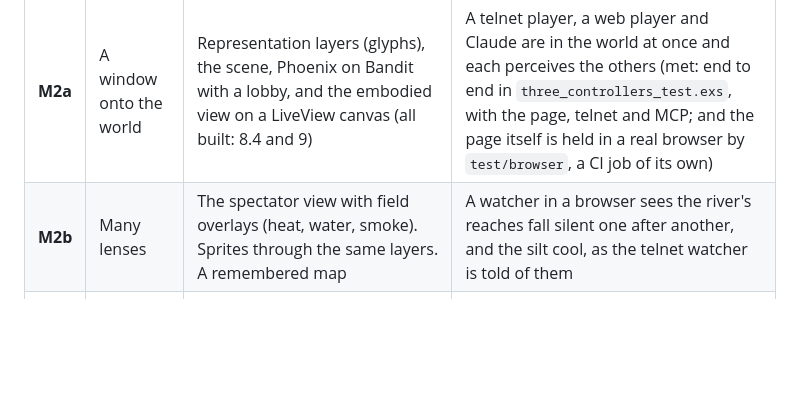
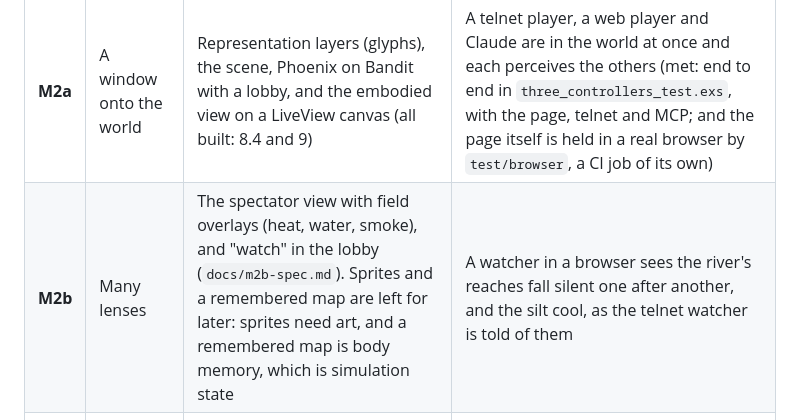
Before and after one commit to azmaveth/AVWE, a Markdown page: docs/DESIGN.md, the part around the change. Drawn GitHub-style; blank space fills up the shorter version.

```diff
--- a/docs/DESIGN.md
+++ b/docs/DESIGN.md
@@ -920,7 +920,7 @@ core. A feature isn't done until its end-to-end test exists.
 | **M0** | The valley breathes | Mix project. Read-only Quire import. One region holding the whole valley. Terrain from pins, including the river's source (built). Heat, water and fire systems (built, with weather and smoke). Places for the lodge and kiln-houses (the lodge and town are places; kiln-houses as interiors still to come). Mira on autopilot (built; other bodies as they are added, with the same brain). Day and night (built). Telnet client (built). Log and snapshots (built: 6.7) | Two telnet sessions see the same events (built). Replaying the log reproduces the same state hash, with autopilot and fires (built). Conservation property tests pass for water, heat and smoke (built). A watcher sees Mira keep her routine unattended, and she lights her hearth in 812 but not in 813 (built) |
 | **M1** | Claude walks the banks | MCP adapter (built: section 12). Plans for controllers, interrupts and salience (built: `Avwe.Mind`, 7.3 and 7.4; `until` conditions beyond a wait's still to come). Notebook item and body memory (built) | Claude plays Mira across two sessions and finds the notes from the first (met: end to end in `mcp_journey_test.exs`, and live on 2026-10-06, when Claude followed the channel to The Source, wrote it down, and read the page back in a new session) |
 | **M2a** | A window onto the world | Representation layers (glyphs), the scene, Phoenix on Bandit with a lobby, and the embodied view on a LiveView canvas (all built: 8.4 and 9) | A telnet player, a web player and Claude are in the world at once and each perceives the others (met: end to end in `three_controllers_test.exs`, with the page, telnet and MCP; and the page itself is held in a real browser by `test/browser`, a CI job of its own) |
-| **M2b** | Many lenses | The spectator view with field overlays (heat, water, smoke). Sprites through the same layers. A remembered map | A watcher in a browser sees the river's reaches fall silent one after another, and the silt cool, as the telnet watcher is told of them |
+| **M2b** | Many lenses | The spectator view with field overlays (heat, water, smoke), and "watch" in the lobby (`docs/m2b-spec.md`). Sprites and a remembered map are left for later: sprites need art, and a remembered map is body memory, which is simulation state | A watcher in a browser sees the river's reaches fall silent one after another, and the silt cool, as the telnet watcher is told of them |
 | **M3** | Agents move in | Arbor `world` capability over Channels. `world-player` trust profile. Percept mapping. Earshot engagements. Taint | Two Arbor agents live in the Reach for a world week unattended. Conversation engagements are scoped correctly. An injection attempt through in-world speech stays contained |
 | **M4** | Legends | History mode. Chronicle written to Quire. Canon-agreement check from 780 to 813 AR. Narrator | The 780–813 run produces a chronicle visible in Quire and a canon-agreement report |
 
```
Also changed, not shown: docs/m2-spec.md (+1 -1 lines), docs/m2b-spec.md (added, +209 -0 lines).
